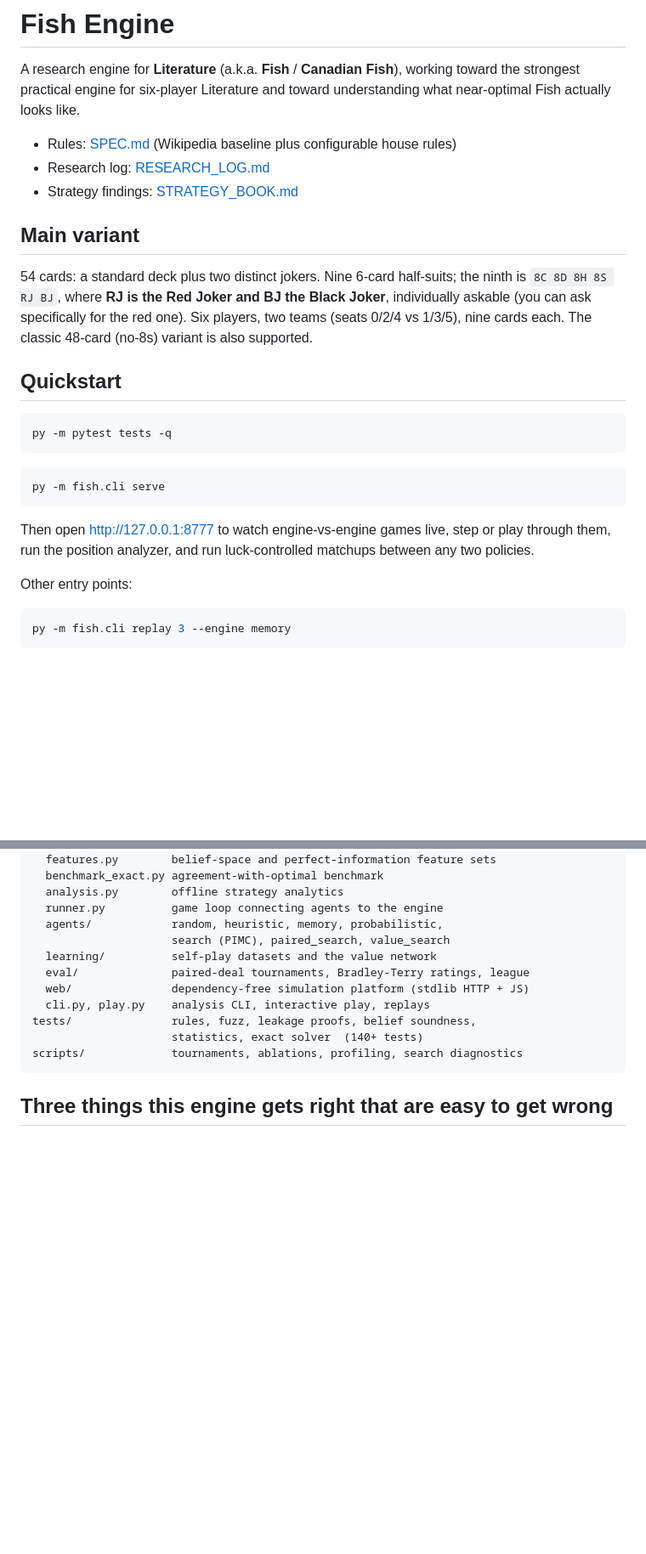
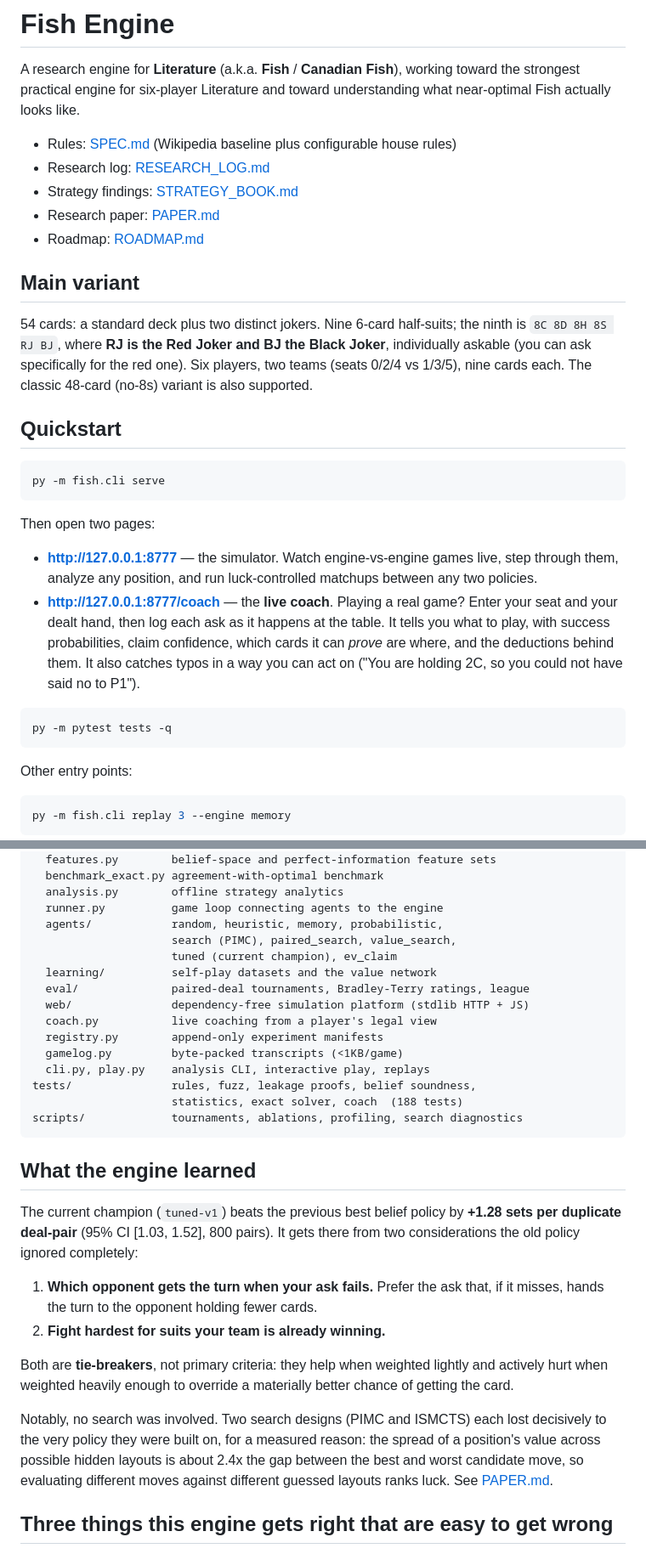
Before and after one commit to kv1514/fish-researchp12, a Markdown page: README.md, 2 parts joined by grey strips. Shown at 85% size. GitHub-like rendering; blank space fills up the shorter version.

Commit message:
README: document the coach, the champion, and current test count
Co-Authored-By: Claude Fable 5 <noreply@anthropic.com>

````diff
--- a/README.md
+++ b/README.md
@@ -7,6 +7,8 @@ toward understanding what near-optimal Fish actually looks like.
 - Rules: [SPEC.md](SPEC.md) (Wikipedia baseline plus configurable house rules)
 - Research log: [RESEARCH_LOG.md](RESEARCH_LOG.md)
 - Strategy findings: [STRATEGY_BOOK.md](STRATEGY_BOOK.md)
+- Research paper: [PAPER.md](PAPER.md)
+- Roadmap: [ROADMAP.md](ROADMAP.md)
 
 ## Main variant
 
@@ -19,15 +21,24 @@ classic 48-card (no-8s) variant is also supported.
 ## Quickstart
 
 ```bash
+py -m fish.cli serve
+```
+
+Then open two pages:
+
+- **http://127.0.0.1:8777** — the simulator. Watch engine-vs-engine games
+  live, step through them, analyze any position, and run luck-controlled
+  matchups between any two policies.
+- **http://127.0.0.1:8777/coach** — the **live coach**. Playing a real game?
+  Enter your seat and your dealt hand, then log each ask as it happens at
+  the table. It tells you what to play, with success probabilities, claim
+  confidence, which cards it can *prove* are where, and the deductions
+  behind them. It also catches typos in a way you can act on ("You are
+  holding 2C, so you could not have said no to P1").
+
+```bash
 py -m pytest tests -q
 ```
-
-```bash
-py -m fish.cli serve
-```
-Then open http://127.0.0.1:8777 to watch engine-vs-engine games live, step
-or play through them, run the position analyzer, and run luck-controlled
-matchups between any two policies.
 
 Other entry points:
 
@@ -62,15 +73,40 @@ fish/
   analysis.py        offline strategy analytics
   runner.py          game loop connecting agents to the engine
   agents/            random, heuristic, memory, probabilistic,
-                     search (PIMC), paired_search, value_search
+                     search (PIMC), paired_search, value_search,
+                     tuned (current champion), ev_claim
   learning/          self-play datasets and the value network
   eval/              paired-deal tournaments, Bradley-Terry ratings, league
   web/               dependency-free simulation platform (stdlib HTTP + JS)
+  coach.py           live coaching from a player's legal view
+  registry.py        append-only experiment manifests
+  gamelog.py         byte-packed transcripts (<1KB/game)
   cli.py, play.py    analysis CLI, interactive play, replays
 tests/               rules, fuzz, leakage proofs, belief soundness,
-                     statistics, exact solver  (140+ tests)
+                     statistics, exact solver, coach  (188 tests)
 scripts/             tournaments, ablations, profiling, search diagnostics
 ```
+
+## What the engine learned
+
+The current champion (`tuned-v1`) beats the previous best belief policy by
+**+1.28 sets per duplicate deal-pair** (95% CI [1.03, 1.52], 800 pairs). It
+gets there from two considerations the old policy ignored completely:
+
+1. **Which opponent gets the turn when your ask fails.** Prefer the ask that,
+   if it misses, hands the turn to the opponent holding fewer cards.
+2. **Fight hardest for suits your team is already winning.**
+
+Both are **tie-breakers**, not primary criteria: they help when weighted
+lightly and actively hurt when weighted heavily enough to override a
+materially better chance of getting the card.
+
+Notably, no search was involved. Two search designs (PIMC and ISMCTS) each
+lost decisively to the very policy they were built on, for a measured
+reason: the spread of a position's value across possible hidden layouts is
+about 2.4x the gap between the best and worst candidate move, so evaluating
+different moves against different guessed layouts ranks luck. See
+[PAPER.md](PAPER.md).
 
 ## Three things this engine gets right that are easy to get wrong
 
````
